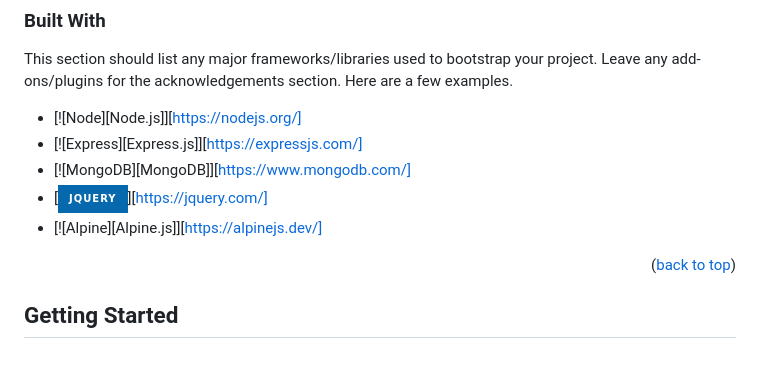
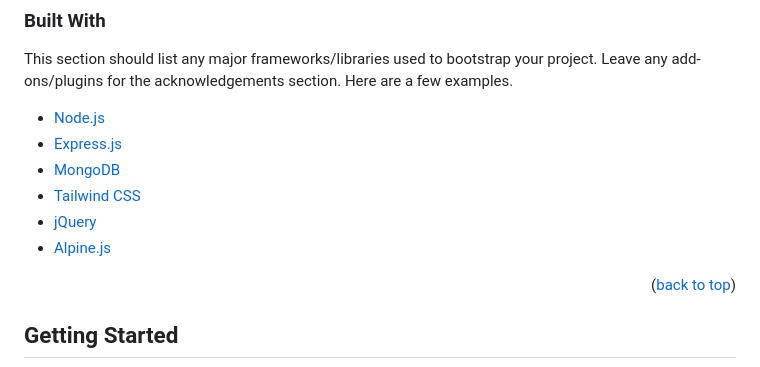
Before and after one commit to sumit6702/woodbone, a Markdown page: README.md, the part around the change. GitHub-like rendering; badges without logos.

```diff
--- a/README.md
+++ b/README.md
@@ -48,11 +48,12 @@ Welcome to our E-commerce Project! This project was built with Node.js, Express.
 
 This section should list any major frameworks/libraries used to bootstrap your project. Leave any add-ons/plugins for the acknowledgements section. Here are a few examples.
 
-* [![Node][Node.js]][https://nodejs.org/]
-* [![Express][Express.js]][https://expressjs.com/]
-* [![MongoDB][MongoDB]][https://www.mongodb.com/]
-* [![JQuery][JQuery.com]][https://jquery.com/]
-* [![Alpine][Alpine.js]][https://alpinejs.dev/]
+- [Node.js](https://nodejs.org/)
+- [Express.js](https://expressjs.com/)
+- [MongoDB](https://www.mongodb.com/)
+- [Tailwind CSS](https://tailwindcss.com/)
+- [jQuery](https://jquery.com/)
+- [Alpine.js](https://alpinejs.dev/)
 
 <p align="right">(<a href="#readme-top">back to top</a>)</p>
 
```
